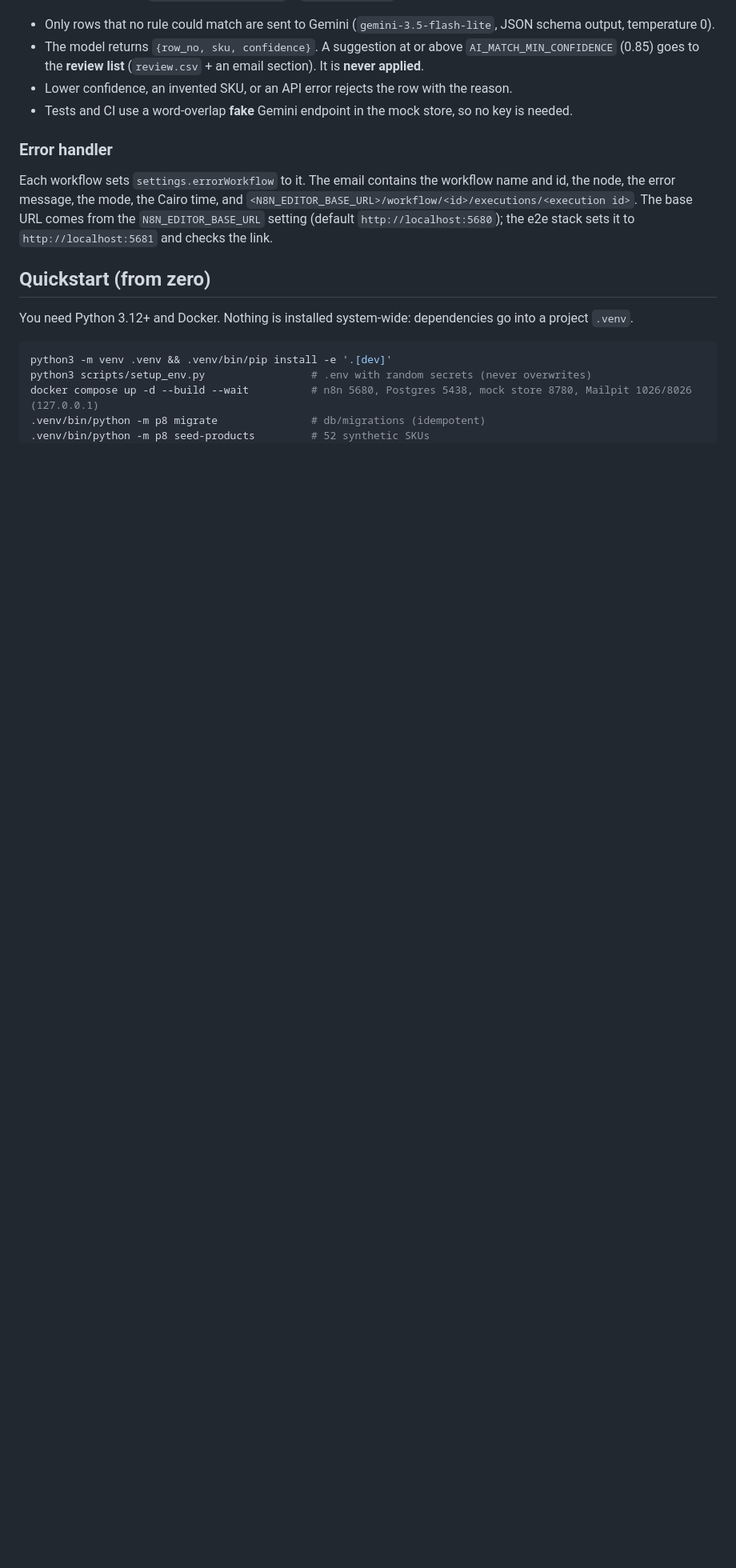
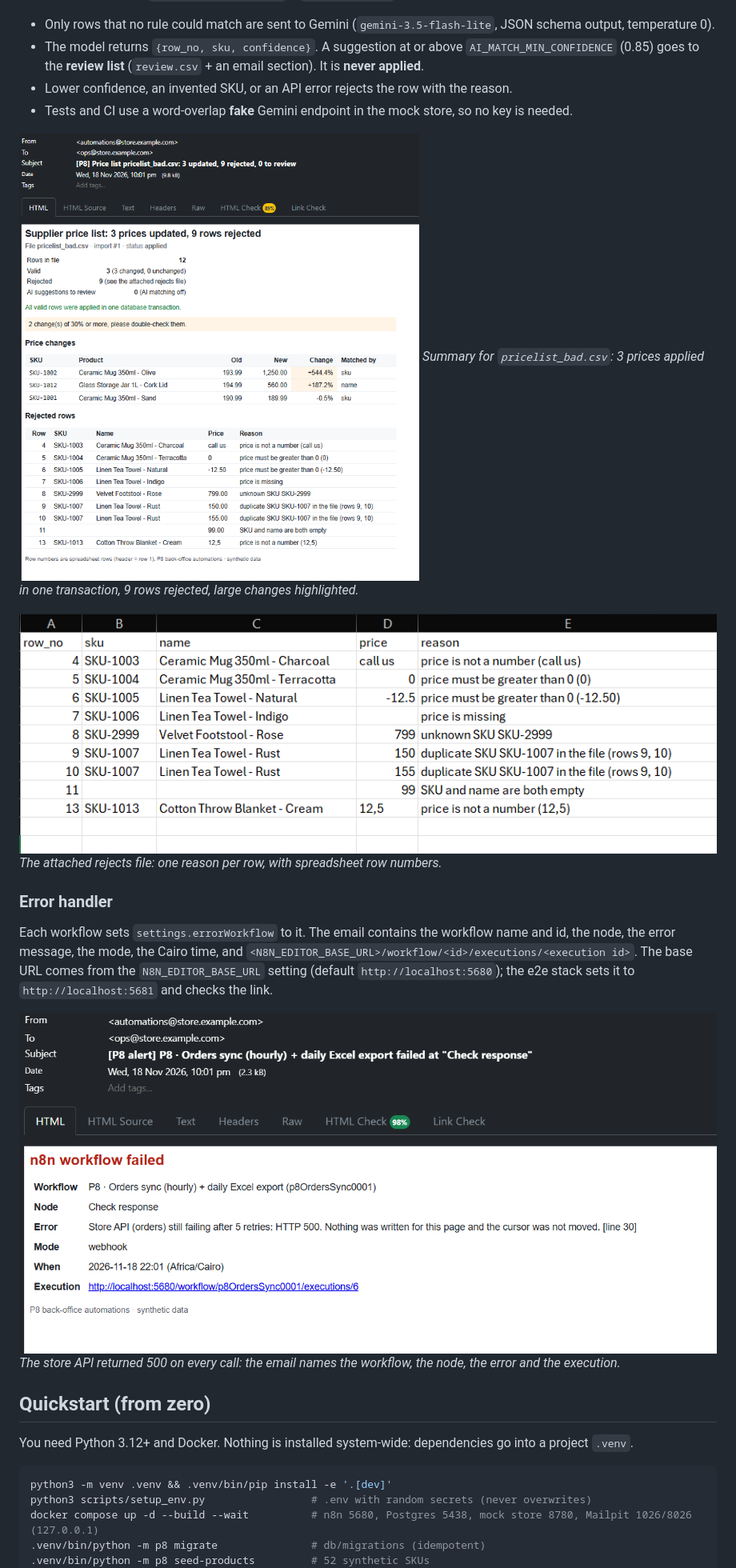
Before and after one commit to zeyadosmoh/n8n-backoffice-automations, a Markdown page: README.md, the part around one of its changes. Shown at 80% size. Drawn GitHub-style; pictures changed too: docs/img/email-failure.png (added), docs/img/email-price-list.png (added), docs/img/rejects-csv.png (added); blank space fills up the shorter version.

Commit message:
README: embed the six screenshots (Mailpit inbox, orders-sync canvas, low-stock, price-list summary, rejects file, failure email)
Co-Authored-By: Claude Opus 5.5 <noreply@anthropic.com>

```diff
--- a/README.md
+++ b/README.md
@@ -166,12 +173,21 @@ the counts on the form's completion page.
 - Lower confidence, an invented SKU, or an API error rejects the row with the reason.
 - Tests and CI use a word-overlap **fake** Gemini endpoint in the mock store, so no key is needed.
 
+![Price-list summary email](docs/img/email-price-list.png)
+*Summary for `pricelist_bad.csv`: 3 prices applied in one transaction, 9 rows rejected, large changes highlighted.*
+
+![Rejects file](docs/img/rejects-csv.png)
+*The attached rejects file: one reason per row, with spreadsheet row numbers.*
+
 ### Error handler
 
 Each workflow sets `settings.errorWorkflow` to it. The email contains the workflow name and id, the node, the error
 message, the mode, the Cairo time, and `<N8N_EDITOR_BASE_URL>/workflow/<id>/executions/<execution id>`. The base URL
 comes from the `N8N_EDITOR_BASE_URL` setting (default `http://localhost:5680`); the e2e stack sets it to
 `http://localhost:5681` and checks the link.
+
+![Failure email](docs/img/email-failure.png)
+*The store API returned 500 on every call: the email names the workflow, the node, the error and the execution.*
 
 ## Quickstart (from zero)
 
```
Also changed, not shown: other parts of README.md (+15 -14 lines), docs/img/email-low-stock.png (added), docs/img/mailpit-inbox.png (added), docs/img/wf-orders-sync.png (added).
